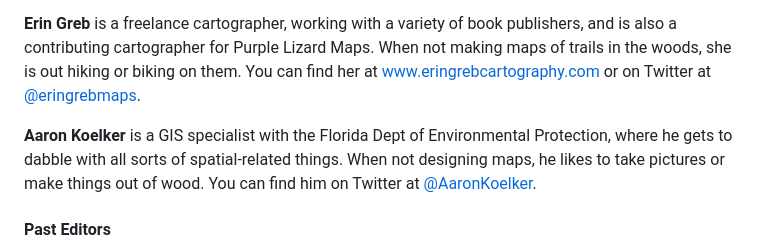
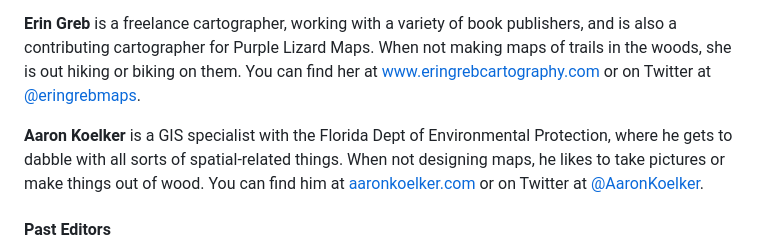
Before and after one commit to nacis/atlasofdesign.org, a Markdown page: about/staff.md, the part around the change printed below. Drawn GitHub-style.

```diff
--- a/about/staff.md
+++ b/about/staff.md
@@ -18,7 +18,7 @@ The Atlas of Design is a product of the [North American Cartographic Information
 
 <strong>Erin Greb</strong> is a freelance cartographer, working with a variety of book publishers, and is also a contributing cartographer for Purple Lizard Maps. When not making maps of trails in the woods, she is out hiking or biking on them. You can find her at <a href="https://www.eringrebcartography.com/">www.eringrebcartography.com</a> or on Twitter at <a href="https://twitter.com/eringrebmaps">@eringrebmaps</a>.
 
-<strong>Aaron Koelker</strong> is a GIS specialist with the Florida Dept of Environmental Protection, where he gets to dabble with all sorts of spatial-related things. When not designing maps, he likes to take pictures or make things out of wood. You can find him on Twitter at [@AaronKoelker](https://twitter.com/AaronKoelker).
+<strong>Aaron Koelker</strong> is a GIS specialist with the Florida Dept of Environmental Protection, where he gets to dabble with all sorts of spatial-related things. When not designing maps, he likes to take pictures or make things out of wood. You can find him at <a href="https://aaronkoelker.com/">aaronkoelker.com</a> or on Twitter at [@AaronKoelker](https://twitter.com/AaronKoelker).
 
 
 
```
Also changed, not shown: other parts of about/staff.md (+1 -1 lines).
